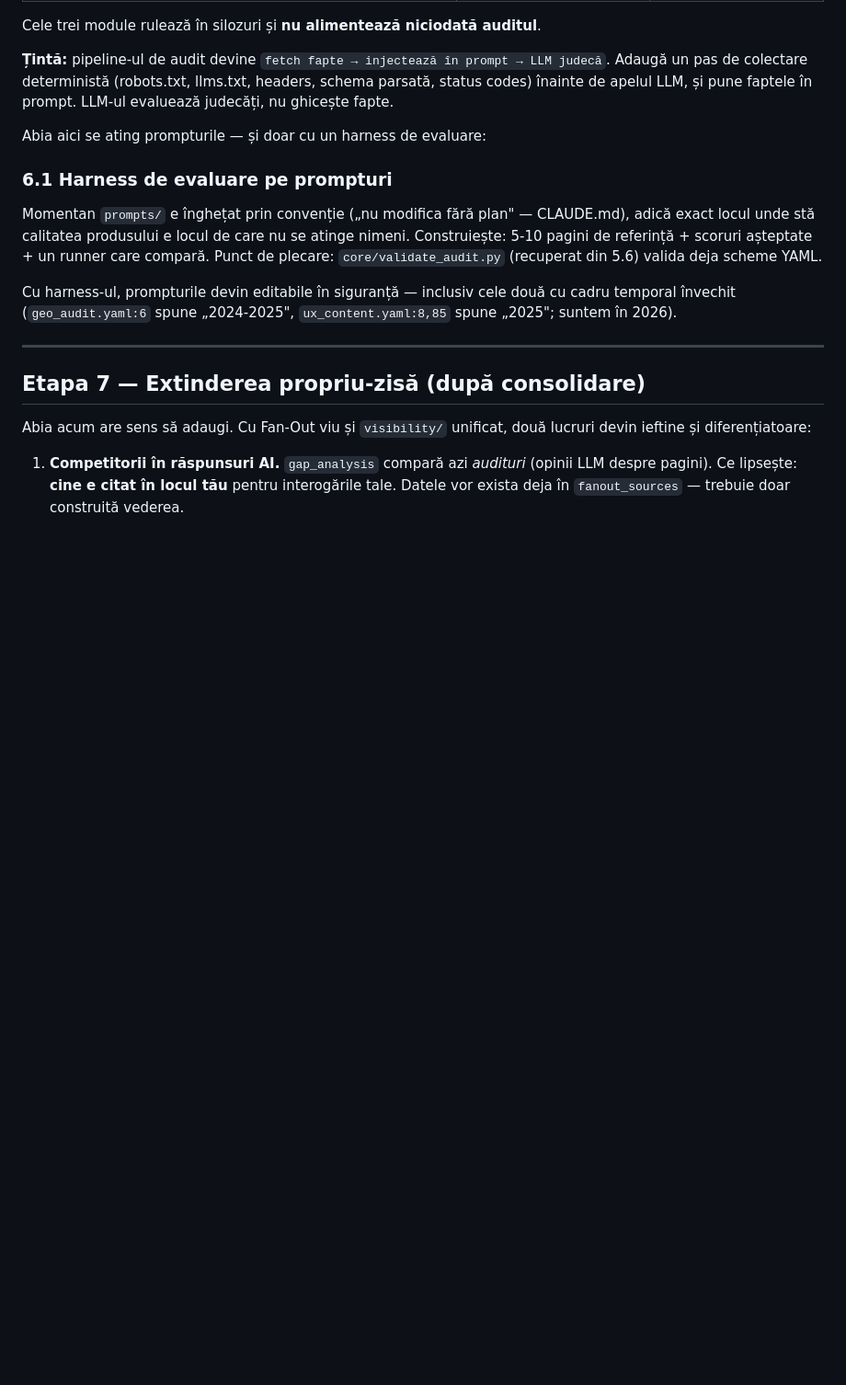
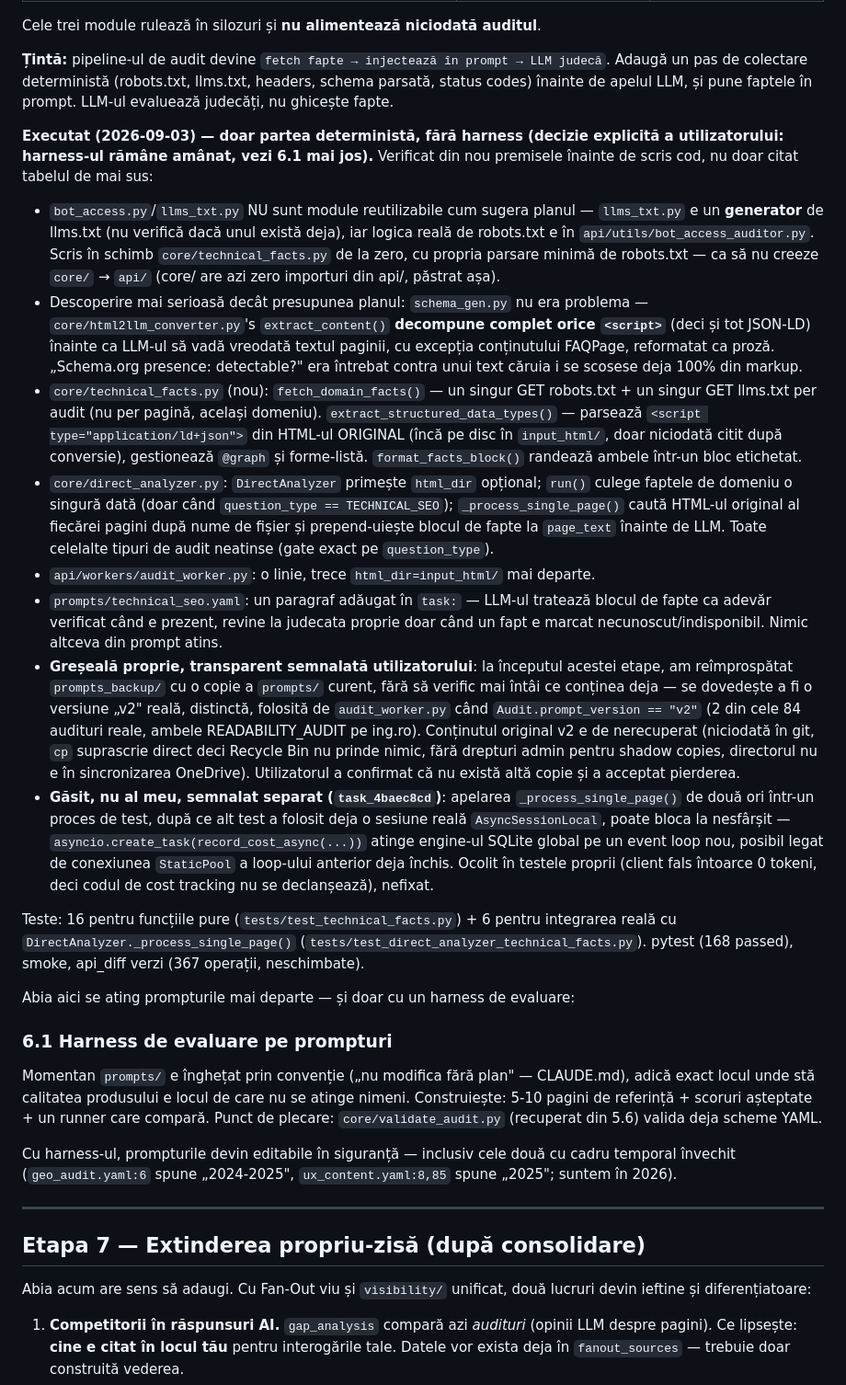
Before and after one commit to cosminstan90/nrankai-tool, a Markdown page: docs/CONSOLIDATION_PLAN.md, the part around the change. Shown at 92% size. Rendered like a GitHub page; blank space fills up the shorter version.

Commit message:
docs: record Etapa 6 deterministic-facts findings in consolidation plan

```diff
--- a/docs/CONSOLIDATION_PLAN.md
+++ b/docs/CONSOLIDATION_PLAN.md
@@ -1234,7 +1234,53 @@ Adaugă un pas de colectare deterministă (robots.txt, llms.txt, headers, schema
 status codes) înainte de apelul LLM, și pune faptele în prompt. LLM-ul evaluează
 judecăți, nu ghicește fapte.
 
-Abia aici se ating prompturile — și doar cu un harness de evaluare:
+**Executat (2026-09-03) — doar partea deterministă, fără harness (decizie explicită a
+utilizatorului: harness-ul rămâne amânat, vezi 6.1 mai jos).** Verificat din nou premisele
+înainte de scris cod, nu doar citat tabelul de mai sus:
+- `bot_access.py`/`llms_txt.py` NU sunt module reutilizabile cum sugera planul —
+  `llms_txt.py` e un **generator** de llms.txt (nu verifică dacă unul există deja), iar
+  logica reală de robots.txt e în `api/utils/bot_access_auditor.py`. Scris în schimb
+  `core/technical_facts.py` de la zero, cu propria parsare minimă de robots.txt — ca să
+  nu creeze `core/` → `api/` (core/ are azi zero importuri din api/, păstrat așa).
+- Descoperire mai serioasă decât presupunea planul: `schema_gen.py` nu era problema —
+  `core/html2llm_converter.py`'s `extract_content()` **decompune complet orice `<script>`**
+  (deci și tot JSON-LD) înainte ca LLM-ul să vadă vreodată textul paginii, cu excepția
+  conținutului FAQPage, reformatat ca proză. „Schema.org presence: detectable?" era
+  întrebat contra unui text căruia i se scosese deja 100% din markup.
+- `core/technical_facts.py` (nou): `fetch_domain_facts()` — un singur GET robots.txt +
+  un singur GET llms.txt per audit (nu per pagină, același domeniu). `extract_structured_data_types()`
+  — parsează `<script type="application/ld+json">` din HTML-ul ORIGINAL (încă pe disc în
+  `input_html/`, doar niciodată citit după conversie), gestionează `@graph` și forme-listă.
+  `format_facts_block()` randează ambele într-un bloc etichetat.
+- `core/direct_analyzer.py`: `DirectAnalyzer` primește `html_dir` opțional; `run()` culege
+  faptele de domeniu o singură dată (doar când `question_type == TECHNICAL_SEO`);
+  `_process_single_page()` caută HTML-ul original al fiecărei pagini după nume de fișier
+  și prepend-uiește blocul de fapte la `page_text` înainte de LLM. Toate celelalte tipuri
+  de audit neatinse (gate exact pe `question_type`).
+- `api/workers/audit_worker.py`: o linie, trece `html_dir=input_html/` mai departe.
+- `prompts/technical_seo.yaml`: un paragraf adăugat în `task:` — LLM-ul tratează blocul
+  de fapte ca adevăr verificat când e prezent, revine la judecata proprie doar când un
+  fapt e marcat necunoscut/indisponibil. Nimic altceva din prompt atins.
+- **Greșeală proprie, transparent semnalată utilizatorului**: la începutul acestei etape,
+  am reîmprospătat `prompts_backup/` cu o copie a `prompts/` curent, fără să verific mai
+  întâi ce conținea deja — se dovedește a fi o versiune „v2" reală, distinctă, folosită de
+  `audit_worker.py` când `Audit.prompt_version == "v2"` (2 din cele 84 audituri reale,
+  ambele READABILITY_AUDIT pe ing.ro). Conținutul original v2 e de nerecuperat (niciodată
+  în git, `cp` suprascrie direct deci Recycle Bin nu prinde nimic, fără drepturi admin
+  pentru shadow copies, directorul nu e în sincronizarea OneDrive). Utilizatorul a
+  confirmat că nu există altă copie și a acceptat pierderea.
+- **Găsit, nu al meu, semnalat separat (`task_4baec8cd`)**: apelarea `_process_single_page()`
+  de două ori într-un proces de test, după ce alt test a folosit deja o sesiune reală
+  `AsyncSessionLocal`, poate bloca la nesfârșit — `asyncio.create_task(record_cost_async(...))`
+  atinge engine-ul SQLite global pe un event loop nou, posibil legat de conexiunea
+  `StaticPool` a loop-ului anterior deja închis. Ocolit în testele proprii (client fals
+  întoarce 0 tokeni, deci codul de cost tracking nu se declanșează), nefixat.
+
+Teste: 16 pentru funcțiile pure (`tests/test_technical_facts.py`) + 6 pentru integrarea
+reală cu `DirectAnalyzer._process_single_page()` (`tests/test_direct_analyzer_technical_facts.py`).
+pytest (168 passed), smoke, api_diff verzi (367 operații, neschimbate).
+
+Abia aici se ating prompturile mai departe — și doar cu un harness de evaluare:
 
 ### 6.1 Harness de evaluare pe prompturi
 Momentan `prompts/` e înghețat prin convenție („nu modifica fără plan" — CLAUDE.md),
```
